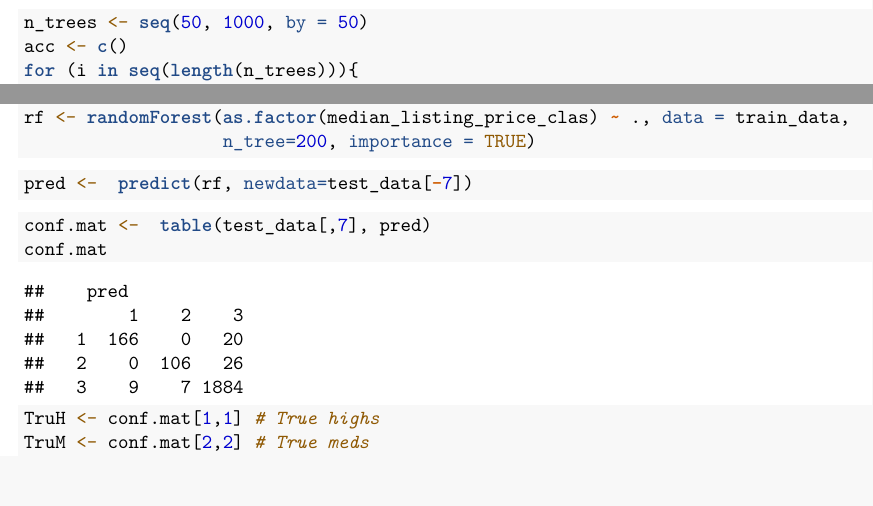
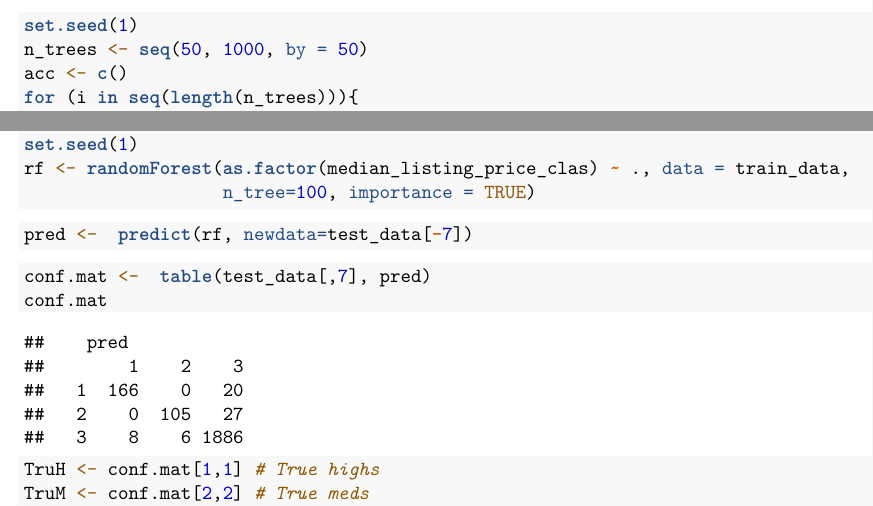
Before and after one commit to jpz129/ITEC-621-Project, an R Markdown document (analysis_jp.Rmd): two parts of page 5 of 8, joined at a grey line, cut at the place of the change. Rendered offline with R 4.5, knitr and Pandoc, then LaTeX, with nearby package versions; some code elsewhere in the file could not run offline.

Commit message:
Update random seed

````diff
--- a/analysis_jp.Rmd
+++ b/analysis_jp.Rmd
@@ -91,6 +91,7 @@ library(randomForest)
 
 
 ```{r}
+set.seed(1)
 n_trees <- seq(50, 1000, by = 50)
 acc <- c()
 for (i in seq(length(n_trees))){
@@ -124,8 +125,9 @@ plot(n_trees, acc, type = "l")
 ```
 
 ```{r}
+set.seed(1)
 rf <- randomForest(as.factor(median_listing_price_clas) ~ ., data = train_data,
-                   n_tree=200, importance = TRUE)
+                   n_tree=100, importance = TRUE)
 ```
 
 ```{r}
````
